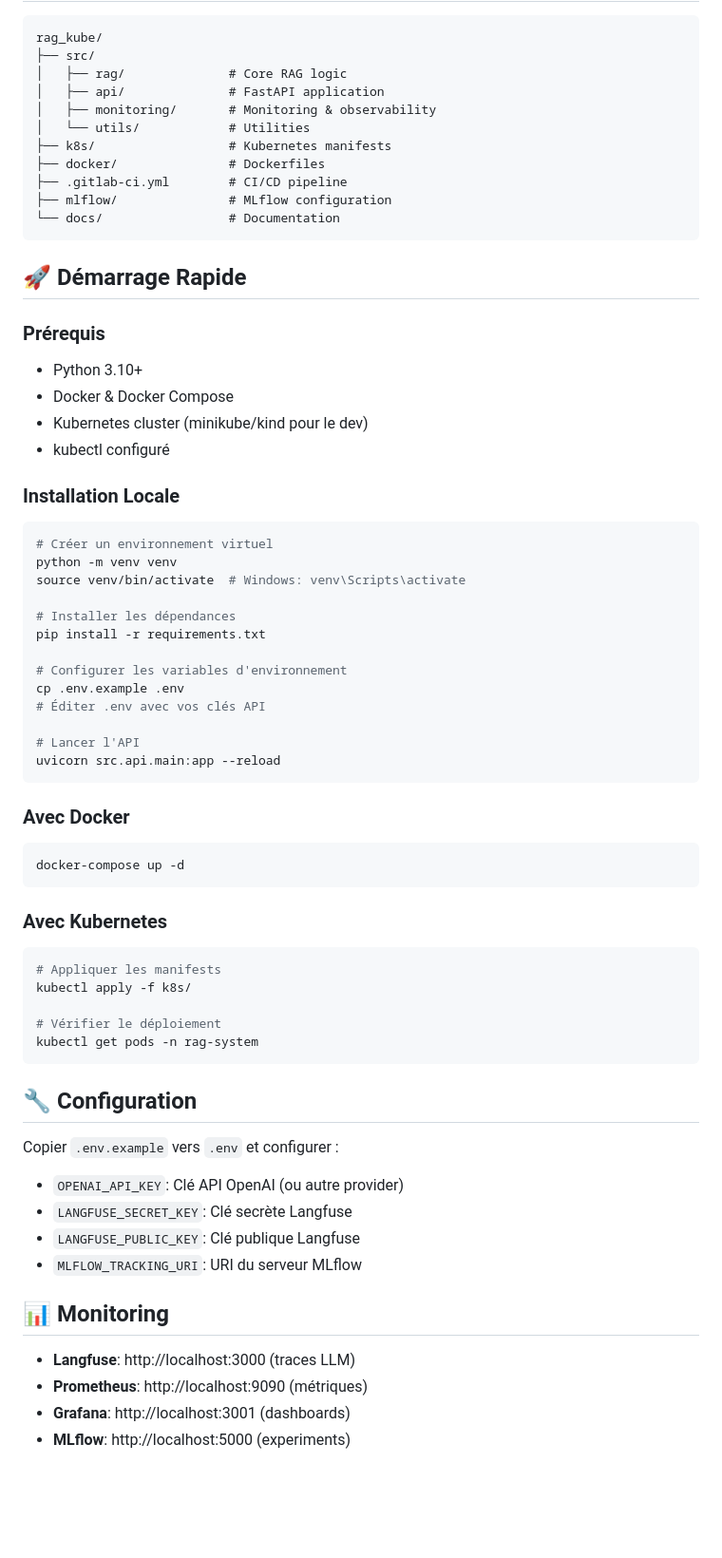
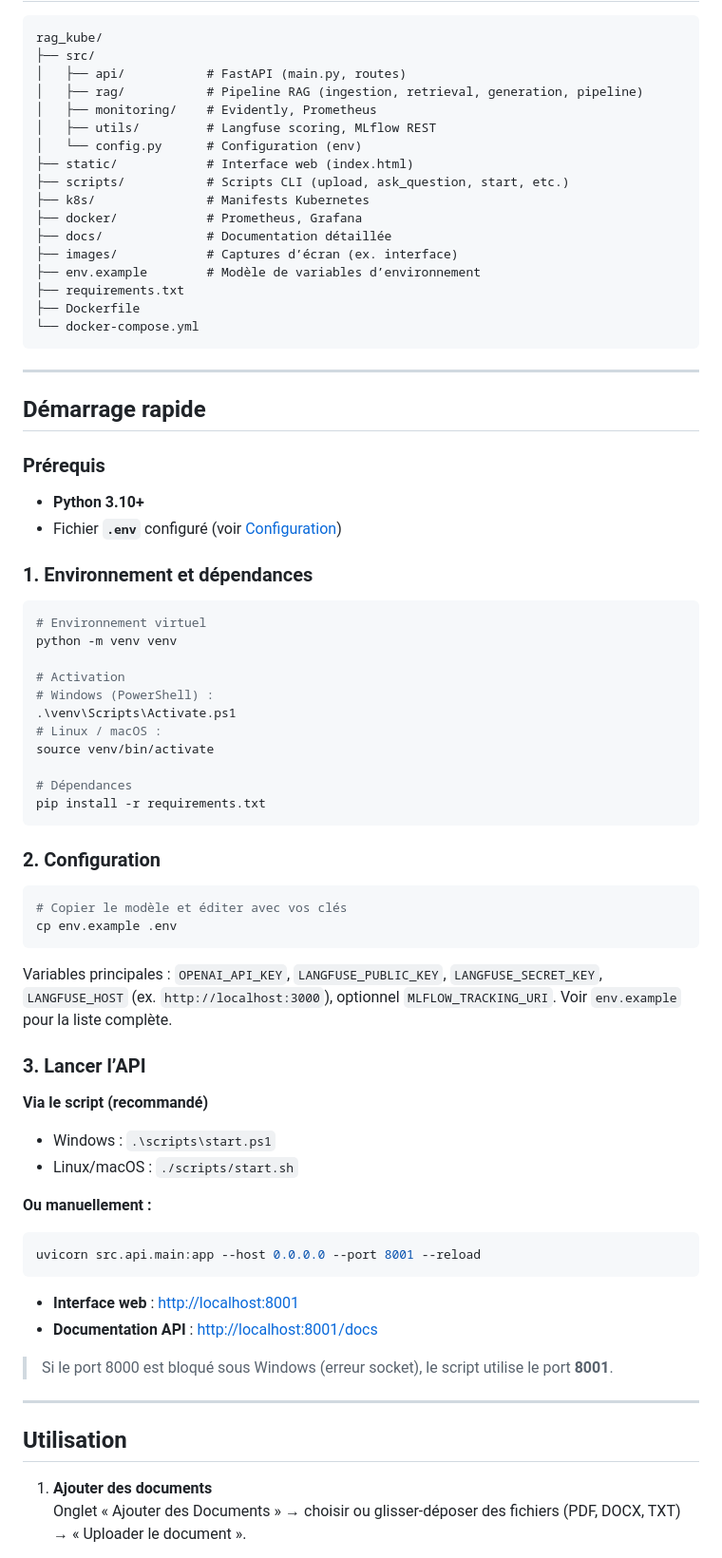
Before and after one commit to SylvainVerdy/rag_kube, a Markdown page: README.md, the part around the change printed below. Shown: that part at 95% size. Rendered like a GitHub page; blank space fills up the shorter version.

````diff
--- a/README.md
+++ b/README.md
@@ -16,73 +58,78 @@ Système RAG (Retrieval-Augmented Generation) complet avec déploiement Kubernet
 ```
 rag_kube/
 ├── src/
-│   ├── rag/              # Core RAG logic
-│   ├── api/              # FastAPI application
-│   ├── monitoring/       # Monitoring & observability
-│   └── utils/            # Utilities
-├── k8s/                  # Kubernetes manifests
-├── docker/               # Dockerfiles
-├── .gitlab-ci.yml        # CI/CD pipeline
-├── mlflow/               # MLflow configuration
-└── docs/                 # Documentation
+│   ├── api/           # FastAPI (main.py, routes)
+│   ├── rag/           # Pipeline RAG (ingestion, retrieval, generation, pipeline)
+│   ├── monitoring/    # Evidently, Prometheus
+│   ├── utils/         # Langfuse scoring, MLflow REST
+│   └── config.py      # Configuration (env)
+├── static/            # Interface web (index.html)
+├── scripts/           # Scripts CLI (upload, ask_question, start, etc.)
+├── k8s/               # Manifests Kubernetes
+├── docker/            # Prometheus, Grafana
+├── docs/              # Documentation détaillée
+├── images/            # Captures d’écran (ex. interface)
+├── env.example        # Modèle de variables d’environnement
+├── requirements.txt
+├── Dockerfile
+└── docker-compose.yml
 ```
 
-## 🚀 Démarrage Rapide
+---
+
+## Démarrage rapide
 
 ### Prérequis
 
-- Python 3.10+
-- Docker & Docker Compose
-- Kubernetes cluster (minikube/kind pour le dev)
-- kubectl configuré
+- **Python 3.10+**
+- Fichier **`.env`** configuré (voir [Configuration](#-configuration))
 
-### Installation Locale
+### 1. Environnement et dépendances
 
 ```bash
-# Créer un environnement virtuel
+# Environnement virtuel
 python -m venv venv
-source venv/bin/activate  # Windows: venv\Scripts\activate
 
-# Installer les dépendances
+# Activation
+# Windows (PowerShell) :
+.\venv\Scripts\Activate.ps1
+# Linux / macOS :
+source venv/bin/activate
+
+# Dépendances
 pip install -r requirements.txt
-
-# Configurer les variables d'environnement
-cp .env.example .env
-# Éditer .env avec vos clés API
-
-# Lancer l'API
-uvicorn src.api.main:app --reload
 ```
 
-### Avec Docker
+### 2. Configuration
 
 ```bash
-docker-compose up -d
+# Copier le modèle et éditer avec vos clés
+cp env.example .env
 ```
 
-### Avec Kubernetes
+Variables principales : `OPENAI_API_KEY`, `LANGFUSE_PUBLIC_KEY`, `LANGFUSE_SECRET_KEY`, `LANGFUSE_HOST` (ex. `http://localhost:3000`), optionnel `MLFLOW_TRACKING_URI`. Voir `env.example` pour la liste complète.
+
+### 3. Lancer l’API
+
+**Via le script (recommandé)**
+- Windows : `.\scripts\start.ps1`
+- Linux/macOS : `./scripts/start.sh`
+
+**Ou manuellement :**
 
 ```bash
-# Appliquer les manifests
-kubectl apply -f k8s/
-
-# Vérifier le déploiement
-kubectl get pods -n rag-system
+uvicorn src.api.main:app --host 0.0.0.0 --port 8001 --reload
 ```
 
-## 🔧 Configuration
+- **Interface web** : [http://localhost:8001](http://localhost:8001)
+- **Documentation API** : [http://localhost:8001/docs](http://localhost:8001/docs)
 
-Copier `.env.example` vers `.env` et configurer :
+> Si le port 8000 est bloqué sous Windows (erreur socket), le script utilise le port **8001**.
 
-- `OPENAI_API_KEY`: Clé API OpenAI (ou autre provider)
-- `LANGFUSE_SECRET_KEY`: Clé secrète Langfuse
-- `LANGFUSE_PUBLIC_KEY`: Clé publique Langfuse
-- `MLFLOW_TRACKING_URI`: URI du serveur MLflow
+---
 
-## 📊 Monitoring
+## Utilisation
 
-- **Langfuse**: http://localhost:3000 (traces LLM)
-- **Prometheus**: http://localhost:9090 (métriques)
-- **Grafana**: http://localhost:3001 (dashboards)
-- **MLflow**: http://localhost:5000 (experiments)
+1. **Ajouter des documents**
+   Onglet « Ajouter des Documents » → choisir ou glisser-déposer des fichiers (PDF, DOCX, TXT) → « Uploader le document ».
 
````
Also changed, not shown: other parts of README.md (+106 -25 lines), images/Screenshot application.png (added).
